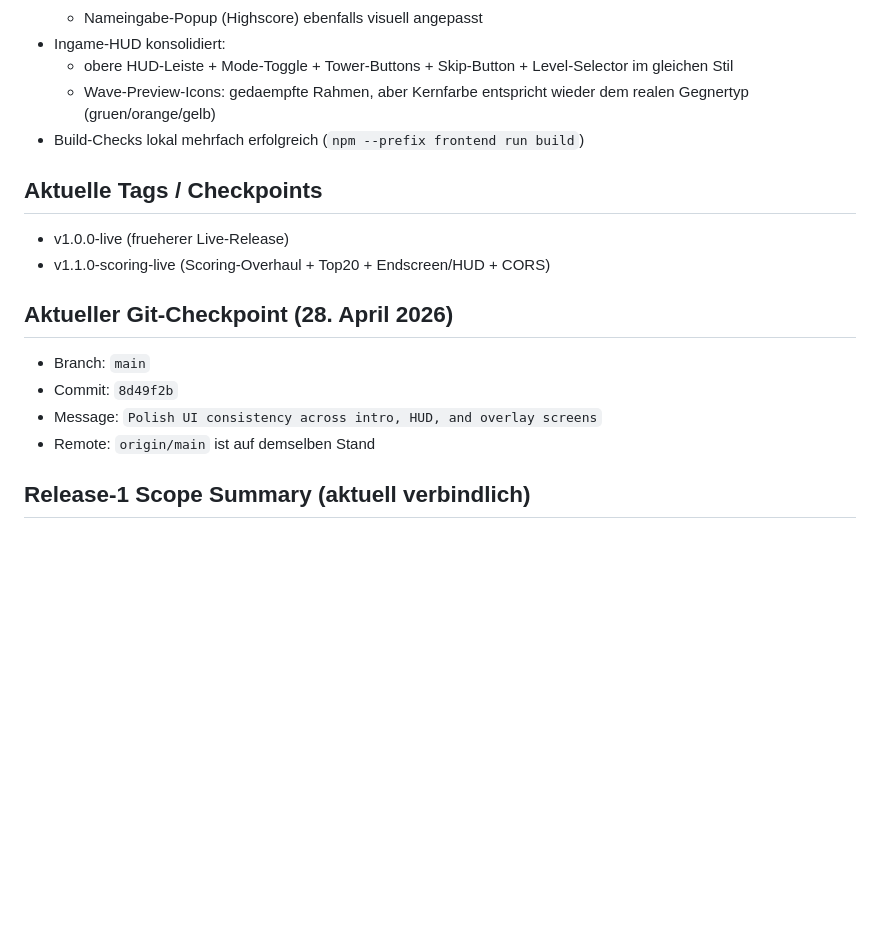
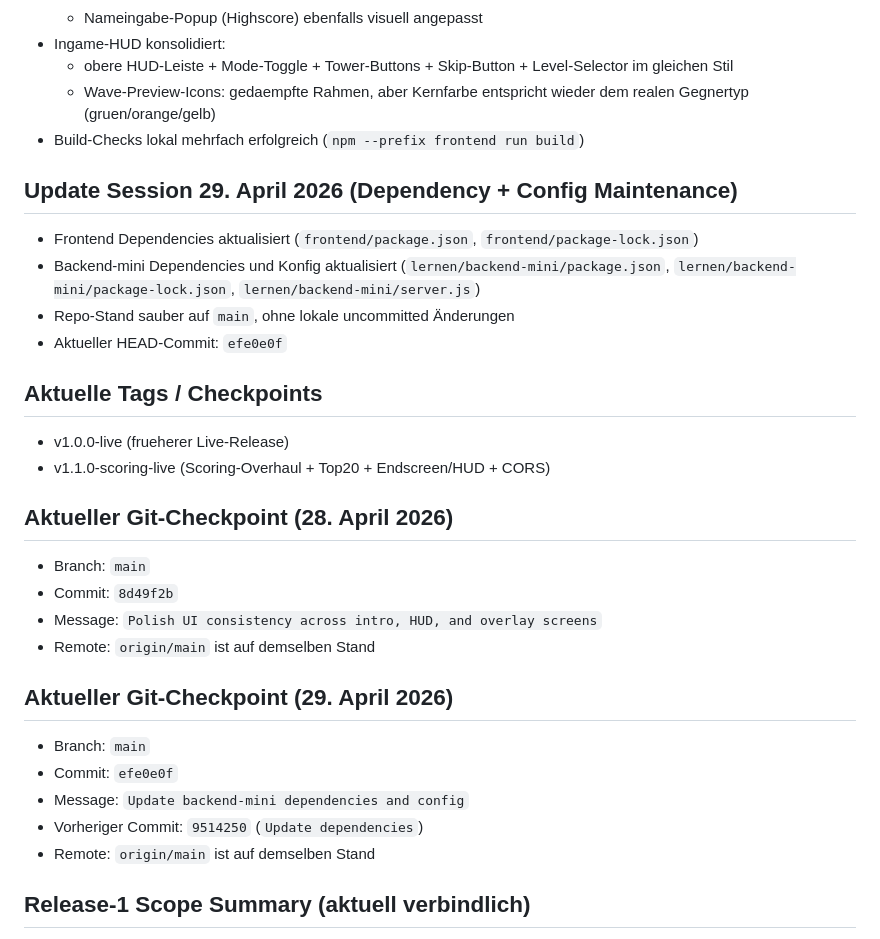
Before and after one commit to petertuete/steampunkTowerDefense, a Markdown page: HANDOVER_STATUS.md, the part around the change. Drawn GitHub-style; blank space fills up the shorter version.

Commit message:
Prepare context-restart handover for 2026-04-29

```diff
--- a/HANDOVER_STATUS.md
+++ b/HANDOVER_STATUS.md
@@ -139,6 +139,12 @@ Wichtig:
    - Wave-Preview-Icons: gedaempfte Rahmen, aber Kernfarbe entspricht wieder dem realen Gegnertyp (gruen/orange/gelb)
 - Build-Checks lokal mehrfach erfolgreich (`npm --prefix frontend run build`)
 
+## Update Session 29. April 2026 (Dependency + Config Maintenance)
+- Frontend Dependencies aktualisiert (`frontend/package.json`, `frontend/package-lock.json`)
+- Backend-mini Dependencies und Konfig aktualisiert (`lernen/backend-mini/package.json`, `lernen/backend-mini/package-lock.json`, `lernen/backend-mini/server.js`)
+- Repo-Stand sauber auf `main`, ohne lokale uncommitted Änderungen
+- Aktueller HEAD-Commit: `efe0e0f`
+
 ## Aktuelle Tags / Checkpoints
 - v1.0.0-live (frueherer Live-Release)
 - v1.1.0-scoring-live (Scoring-Overhaul + Top20 + Endscreen/HUD + CORS)
@@ -147,6 +153,13 @@ Wichtig:
 - Branch: `main`
 - Commit: `8d49f2b`
 - Message: `Polish UI consistency across intro, HUD, and overlay screens`
+- Remote: `origin/main` ist auf demselben Stand
+
+## Aktueller Git-Checkpoint (29. April 2026)
+- Branch: `main`
+- Commit: `efe0e0f`
+- Message: `Update backend-mini dependencies and config`
+- Vorheriger Commit: `9514250` (`Update dependencies`)
 - Remote: `origin/main` ist auf demselben Stand
 
 ## Release-1 Scope Summary (aktuell verbindlich)
```
Also changed, not shown: RESUME_NEXT_STEPS.md (+19 -3 lines).
